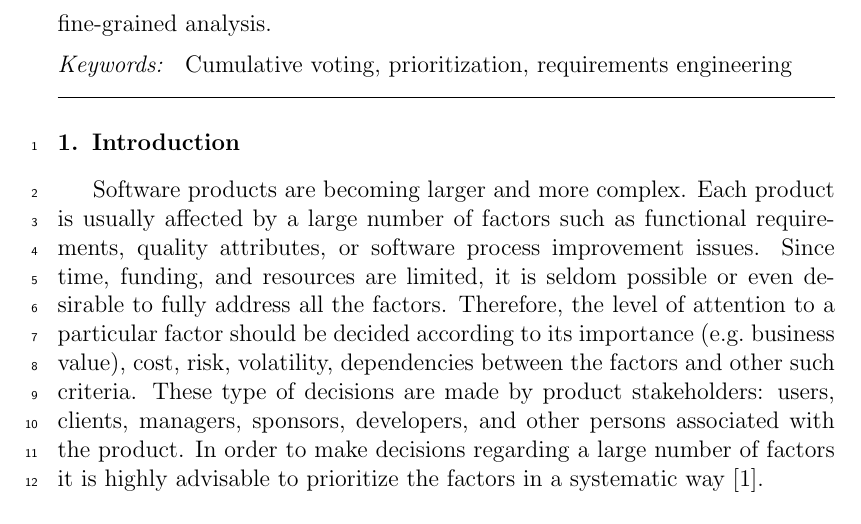
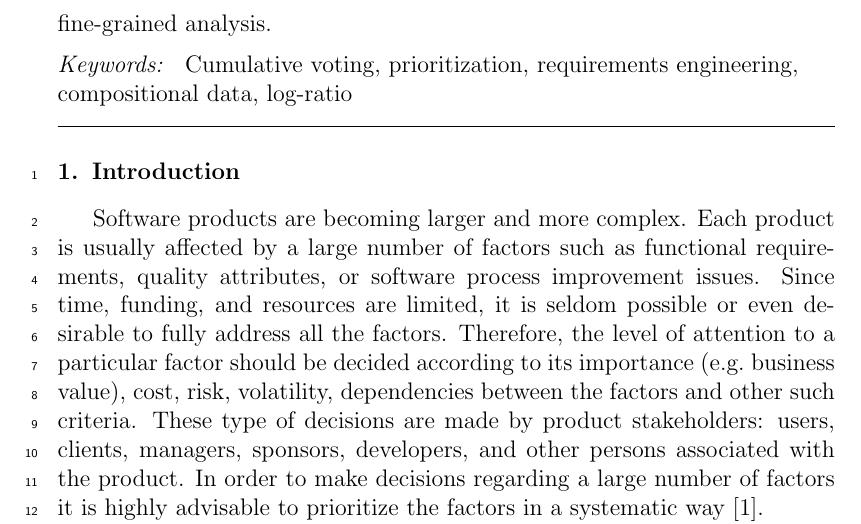
Before and after one commit to treasurekeeper/CV, a LaTeX paper (01main.tex, which reads 03newfrontmatter.tex): part of page 2 of 49, cut so that both start at the same text. Compiled offline with pdfLaTeX.

Commit message:
comment 1. keywords

```diff
--- a/03newfrontmatter.tex
+++ b/03newfrontmatter.tex
@@ -25,7 +25,7 @@
 \end{abstract}
 
 \begin{keyword}
-Cumulative voting \sep prioritization \sep requirements engineering
+Cumulative voting \sep prioritization \sep requirements engineering \sep compositional data \sep log-ratio
 \end{keyword}
 
 \end{frontmatter}
```
Also changed, not shown: 01main.pdf, 1 other file.
